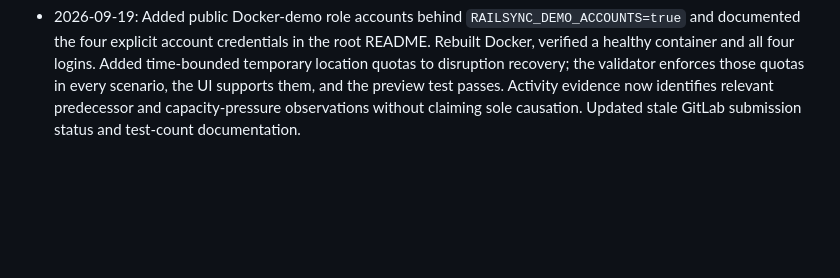
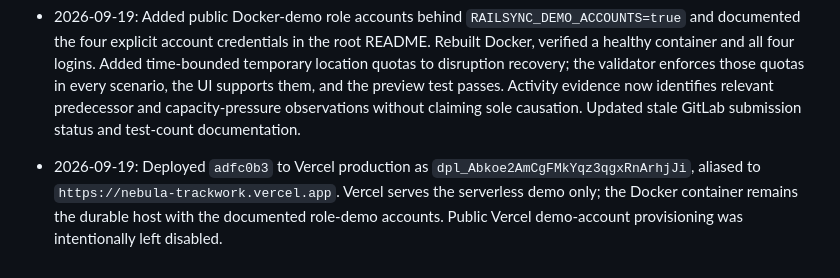
Before and after one commit to EN2306/nebula, a Markdown page: CONTEXT.md, the part around the change. Rendered like a GitHub page; blank space fills up the shorter version.

Commit message:
Record Docker and Vercel deployment roles

```diff
--- a/CONTEXT.md
+++ b/CONTEXT.md
@@ -66,3 +66,4 @@ The app reads `.env` when started with `node --env-file=.env railsync-app/server
 - 2026-09-19: GitHub Actions workflow `Verify Trackwork` completed successfully for `e3cf98a` (run `35420924937`). GitLab accepted the same revision on its protected-main review branch; direct pipeline status requires a signed-in project member because the GitLab API returns private-project 404 responses to anonymous requests.
 - 2026-09-19: After maintainer access was confirmed, promoted `45a160a` from `codex/sync-role-workspaces` to GitLab `main`. GitHub and GitLab `main` now point to the same verified project history.
 - 2026-09-19: Added public Docker-demo role accounts behind `RAILSYNC_DEMO_ACCOUNTS=true` and documented the four explicit account credentials in the root README. Rebuilt Docker, verified a healthy container and all four logins. Added time-bounded temporary location quotas to disruption recovery; the validator enforces those quotas in every scenario, the UI supports them, and the preview test passes. Activity evidence now identifies relevant predecessor and capacity-pressure observations without claiming sole causation. Updated stale GitLab submission status and test-count documentation.
+- 2026-09-19: Deployed `adfc0b3` to Vercel production as `dpl_Abkoe2AmCgFMkYqz3qgxRnArhjJi`, aliased to `https://nebula-trackwork.vercel.app`. Vercel serves the serverless demo only; the Docker container remains the durable host with the documented role-demo accounts. Public Vercel demo-account provisioning was intentionally left disabled.
```
